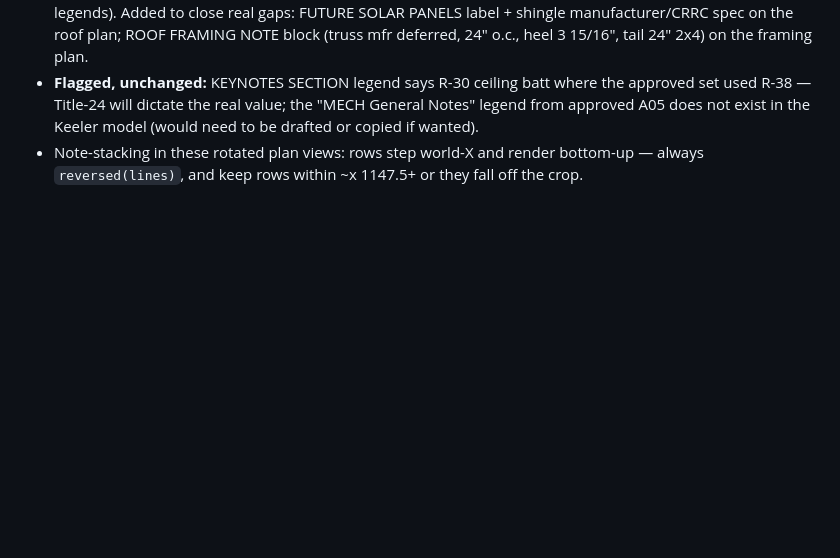
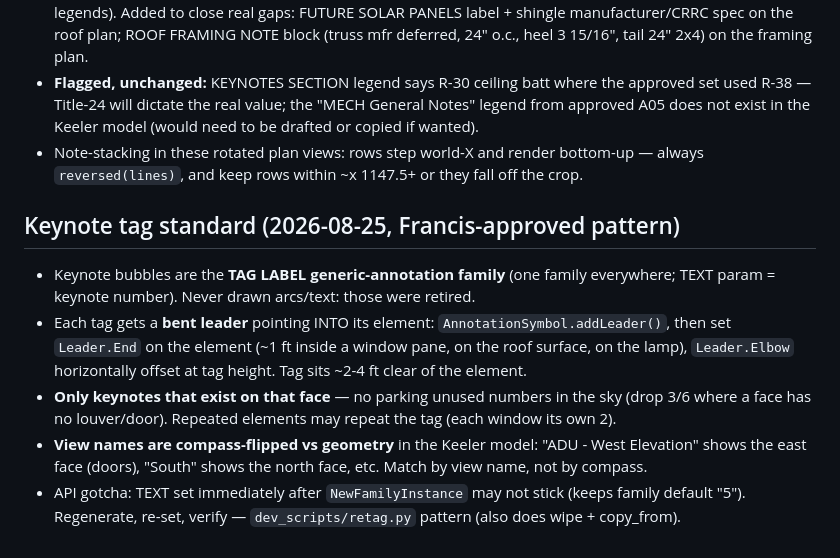
Before and after one commit to jubie2/onetake-hq, a Markdown page: revit/delta-design-vault/Approved ADU Set - Reference Standard.md, the part around the change. Drawn GitHub-style; blank space fills up the shorter version.

Commit message:
Vault: keynote tag standard (TAG LABEL + leader, per-face keynotes, flipped view names)
Co-Authored-By: Claude Fable 5 <noreply@anthropic.com>
Claude-Session: https://claude.ai/code/session_01AT5CNi3qgpiabrZMiVCgn9

```diff
--- a/revit/delta-design-vault/Approved ADU Set - Reference Standard.md
+++ b/revit/delta-design-vault/Approved ADU Set - Reference Standard.md
@@ -70,3 +70,16 @@ job number. Index sheet id "RS-1-7" = the zone (RS-1-7), not a sheet.
   not exist in the Keeler model (would need to be drafted or copied if wanted).
 - Note-stacking in these rotated plan views: rows step world-X and render bottom-up — always
   `reversed(lines)`, and keep rows within ~x 1147.5+ or they fall off the crop.
+
+## Keynote tag standard (2026-08-25, Francis-approved pattern)
+- Keynote bubbles are the **TAG LABEL generic-annotation family** (one family everywhere; TEXT
+  param = keynote number). Never drawn arcs/text: those were retired.
+- Each tag gets a **bent leader** pointing INTO its element: `AnnotationSymbol.addLeader()`, then
+  set `Leader.End` on the element (~1 ft inside a window pane, on the roof surface, on the lamp),
+  `Leader.Elbow` horizontally offset at tag height. Tag sits ~2-4 ft clear of the element.
+- **Only keynotes that exist on that face** — no parking unused numbers in the sky (drop 3/6 where
+  a face has no louver/door). Repeated elements may repeat the tag (each window its own 2).
+- **View names are compass-flipped vs geometry** in the Keeler model: "ADU - West Elevation" shows
+  the east face (doors), "South" shows the north face, etc. Match by view name, not by compass.
+- API gotcha: TEXT set immediately after `NewFamilyInstance` may not stick (keeps family default
+  "5"). Regenerate, re-set, verify — `dev_scripts/retag.py` pattern (also does wipe + copy_from).
```
